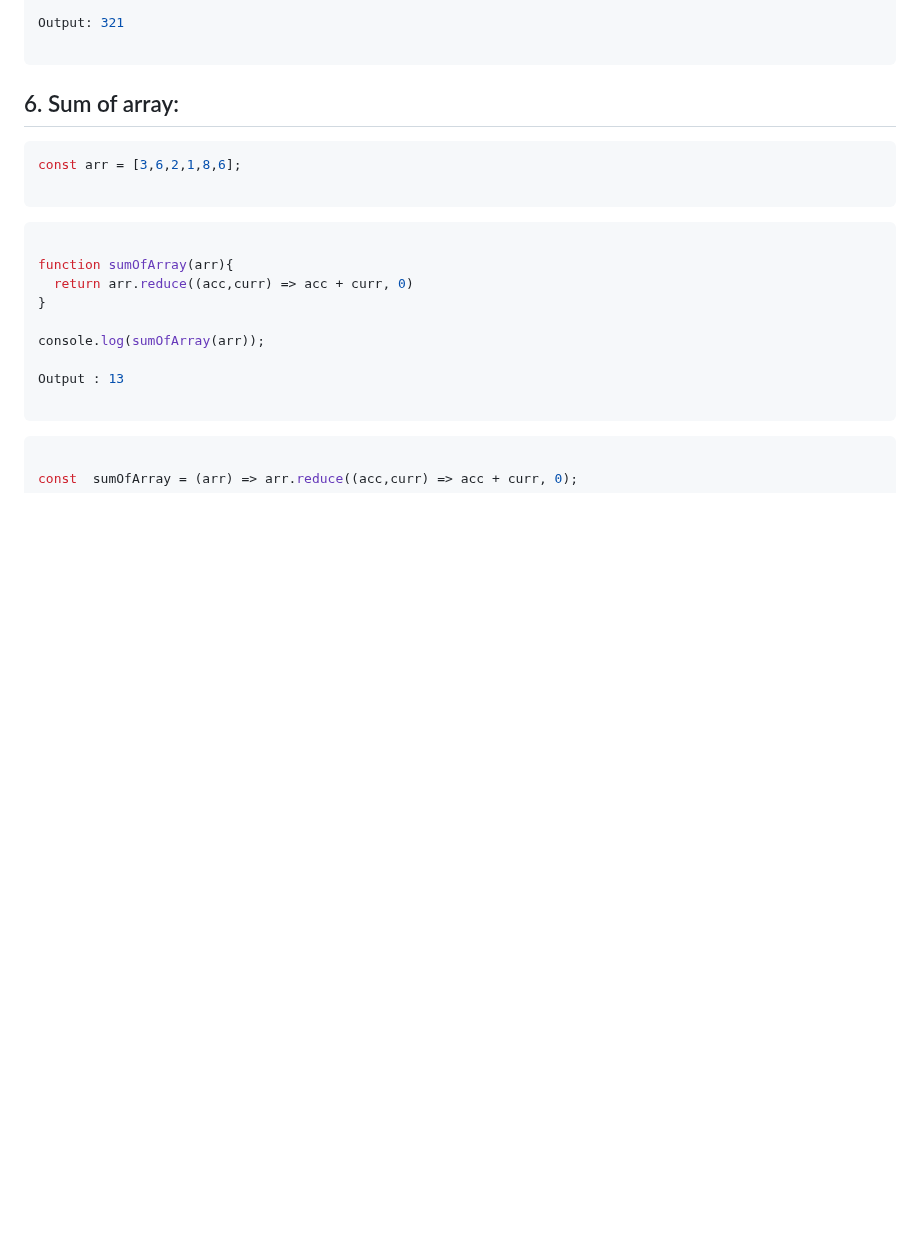
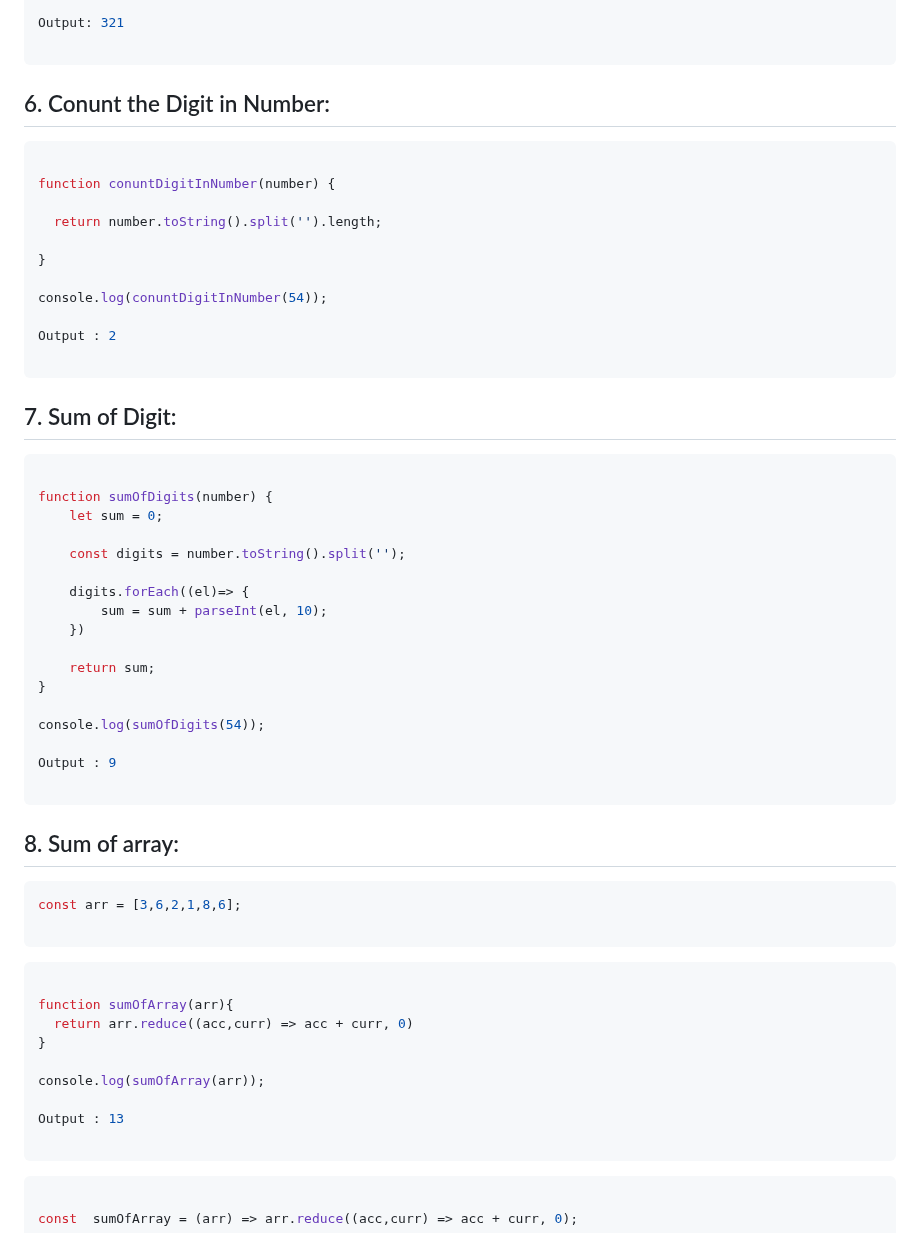
Before and after one commit to sonukumarraj007/java-script, a Markdown page: README.md, the part around the change. Rendered like a GitHub page; blank space fills up the shorter version.

````diff
--- a/README.md
+++ b/README.md
@@ -581,7 +581,45 @@ Output: 321
 
 ```
 
-## 6. Sum of array:
+## 6. Conunt the Digit in Number:
+
+```ts
+
+function conuntDigitInNumber(number) {
+
+  return number.toString().split('').length;
+
+}
+
+console.log(conuntDigitInNumber(54));
+
+Output : 2
+
+```
+
+## 7. Sum of Digit:
+
+```ts
+
+function sumOfDigits(number) {
+    let sum = 0;
+
+    const digits = number.toString().split('');
+
+    digits.forEach((el)=> {
+        sum = sum + parseInt(el, 10);
+    })
+
+    return sum;
+}
+
+console.log(sumOfDigits(54));
+
+Output : 9
+
+```
+
+## 8. Sum of array:
 
 ```ts
 const arr = [3,6,2,1,8,6];
````
